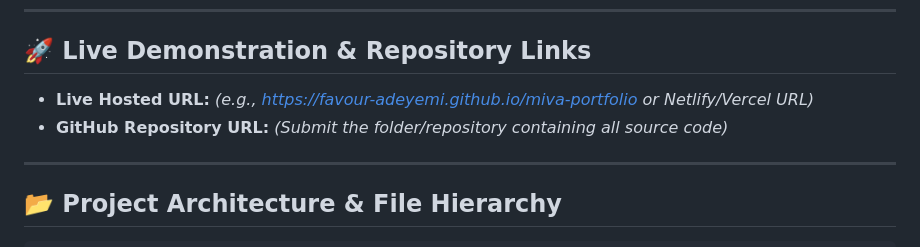
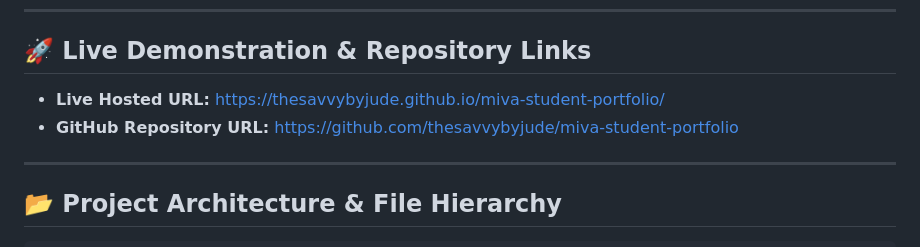
Before and after one commit to thesavvybyjude/miva-student-portfolio, a Markdown page: README.md, the part around the change. Rendered like a GitHub page.

Commit message:
docs: add verified GitHub repository and live GitHub Pages links

```diff
--- a/README.md
+++ b/README.md
@@ -16,8 +16,8 @@ The website is designed for a university student at **MIVA Open University** to
 ---
 
 ## 🚀 Live Demonstration & Repository Links
-- **Live Hosted URL:** *(e.g., https://favour-adeyemi.github.io/miva-portfolio or Netlify/Vercel URL)*
-- **GitHub Repository URL:** *(Submit the folder/repository containing all source code)*
+- **Live Hosted URL:** [https://thesavvybyjude.github.io/miva-student-portfolio/](https://thesavvybyjude.github.io/miva-student-portfolio/)
+- **GitHub Repository URL:** [https://github.com/thesavvybyjude/miva-student-portfolio](https://github.com/thesavvybyjude/miva-student-portfolio)
 
 ---
 
```
